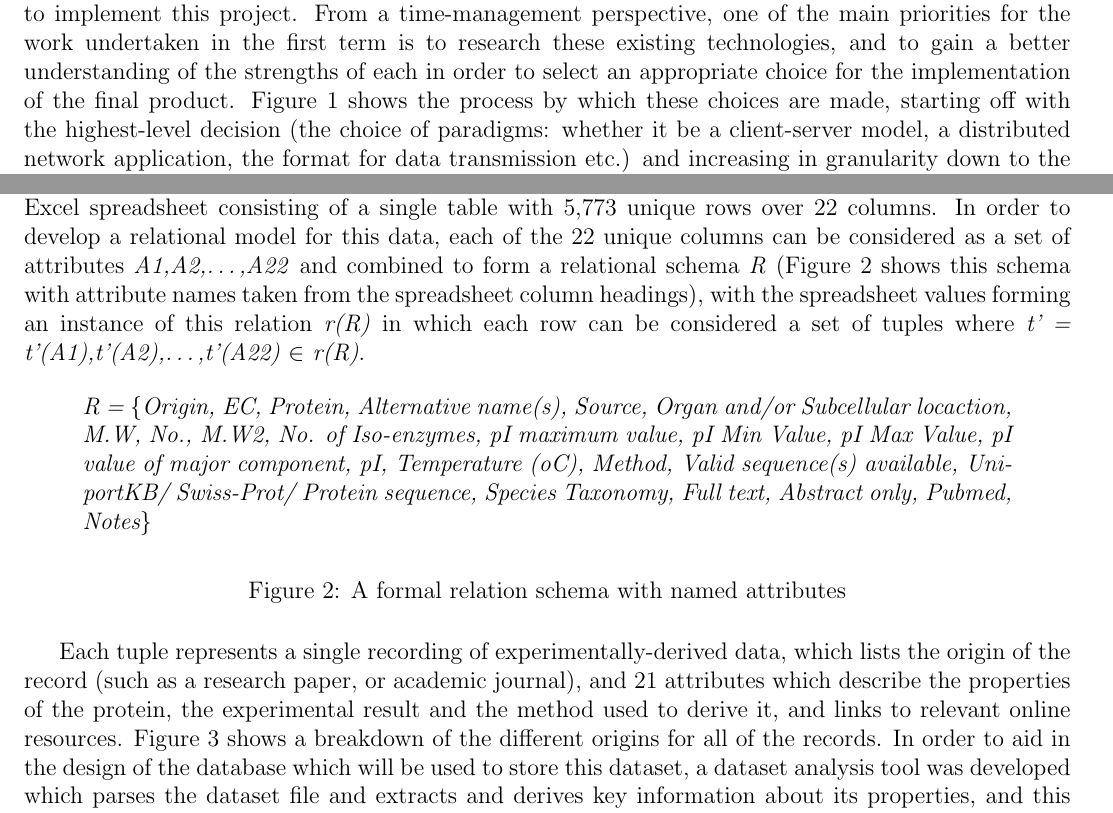
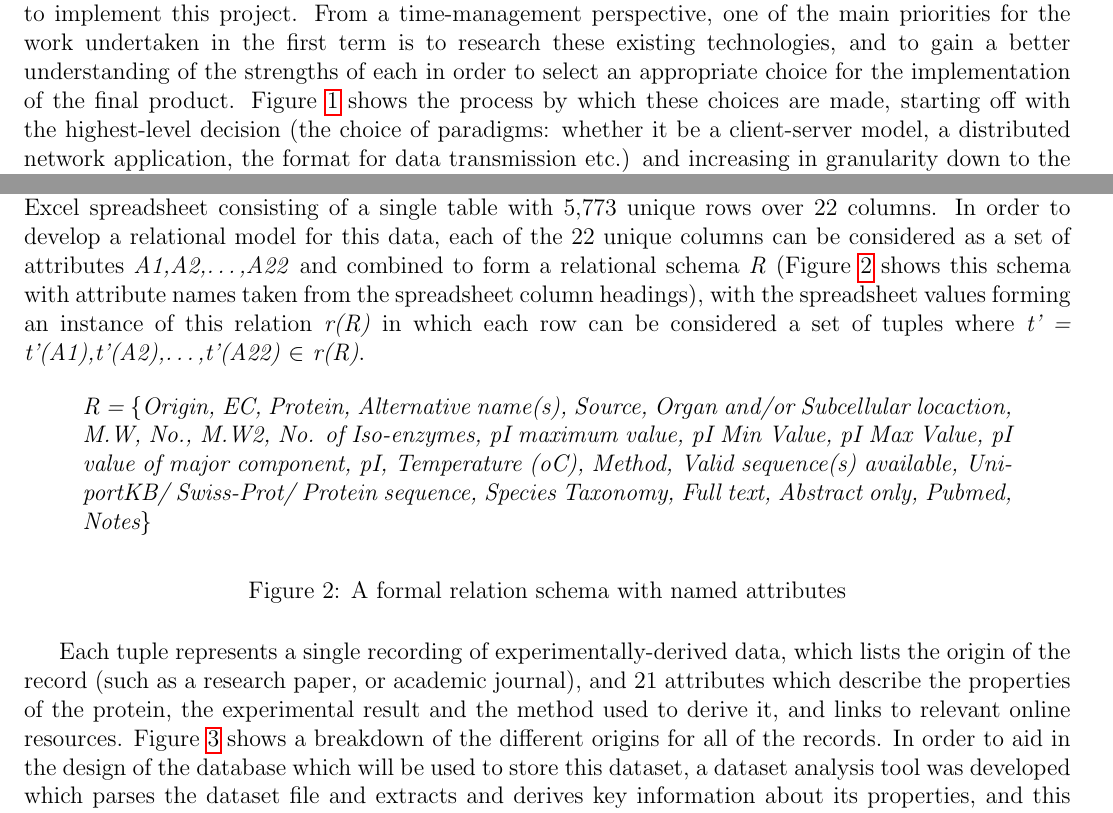
Before and after one commit to ChrisCummins/pip-db, a LaTeX paper (Documentation/plan/ProjectPlan.tex, which reads Documentation/plan/initial-research.tex, Documentation/plan/introduction.tex): two parts of pages 3 and 5 of 16, joined at a grey line, cut so that both start at the same text. Compiled offline with pdfLaTeX.

Commit message:
plan: Use figure and table cross-references
Issue #214.

```diff
--- a/Documentation/plan/initial-research.tex
+++ b/Documentation/plan/initial-research.tex
@@ -13,10 +13,11 @@ by Dr. Flower in the form of a Microsoft Excel spreadsheet consisting of a
 single table with 5,773 unique rows over 22 columns. In order to develop a
 relational model for this data, each of the 22 unique columns can be considered
 as a set of attributes \textit{A1,A2,\ldots,A22} and combined to form a
-relational schema \textit{R} (Figure 2 shows this schema with attribute names
-taken from the spreadsheet column headings), with the spreadsheet values forming
-an instance of this relation \textit{r(R)} in which each row can be considered a
-set of tuples where \textit{t' = {t'(A1),t'(A2),\ldots,t'(A22)} $\in$ r(R)}.
+relational schema \textit{R} (Figure \ref{fig:formal-schema-names-attributes}
+shows this schema with attribute names taken from the spreadsheet column
+headings), with the spreadsheet values forming an instance of this relation
+\textit{r(R)} in which each row can be considered a set of tuples where
+\textit{t' = {t'(A1),t'(A2),\ldots,t'(A22)} $\in$ r(R)}.
 
 \begin{figure}[H]
 \centering
@@ -35,12 +36,12 @@ Each tuple represents a single recording of experimentally-derived data, which
 lists the origin of the record (such as a research paper, or academic journal),
 and 21 attributes which describe the properties of the protein, the experimental
 result and the method used to derive it, and links to relevant online
-resources. Figure 3 shows a breakdown of the different origins for all of the
-records. In order to aid in the design of the database which will be used to
-store this dataset, a dataset analysis tool was developed which parses the
-dataset file and extracts and derives key information about its properties, and
-this information can be used to help determine the best method to use when
-storing this data.
+resources. Figure \ref{fig:chart-dataset-origin} shows a breakdown of the
+different origins for all of the records. In order to aid in the design of the
+database which will be used to store this dataset, a dataset analysis tool was
+developed which parses the dataset file and extracts and derives key information
+about its properties, and this information can be used to help determine the
+best method to use when storing this data.
 
 \begin{figure}[H]
 \centering
--- a/Documentation/plan/introduction.tex
+++ b/Documentation/plan/introduction.tex
@@ -91,13 +91,13 @@ functionality required to implement this project. From a time-management
 perspective, one of the main priorities for the work undertaken in the first
 term is to research these existing technologies, and to gain a better
 understanding of the strengths of each in order to select an appropriate choice
-for the implementation of the final product. Figure 1 shows the process by which
-these choices are made, starting off with the highest-level decision (the choice
-of paradigms: whether it be a client-server model, a distributed network
-application, the format for data transmission etc.) and increasing in
-granularity down to the lowest-level choice of individual frameworks and
-libraries. Each decision is not immutable, and previous decisions may be
-re-evaluated over time in an iterative fashion. This is to encourage
+for the implementation of the final product. Figure \ref{fig:flow-tech-choices}
+shows the process by which these choices are made, starting off with the
+highest-level decision (the choice of paradigms: whether it be a client-server
+model, a distributed network application, the format for data transmission etc.)
+and increasing in granularity down to the lowest-level choice of individual
+frameworks and libraries. Each decision is not immutable, and previous decisions
+may be re-evaluated over time in an iterative fashion. This is to encourage
 implementation work to begin at an early stage in order to produce a functioning
 prototype, without the need to have performed a depth first analysis of every
 possible technology which could be used. Work on the implementation can begin
```
Also changed, not shown: Documentation/plan/development-process.tex (+6 -5 lines), Documentation/plan/risk-assessment.tex (+6 -5 lines).
